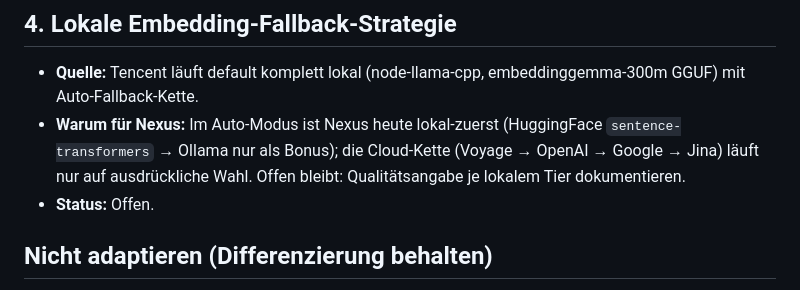
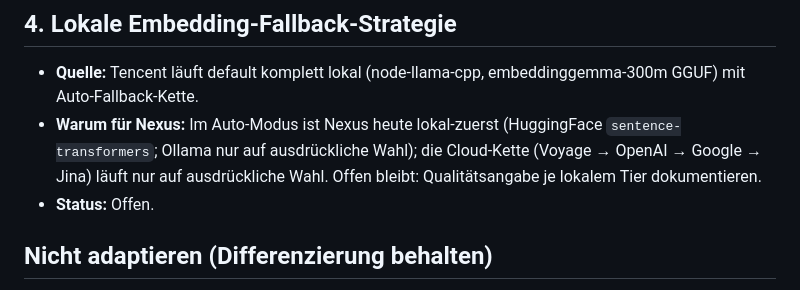
Before and after one commit to Neboy72/nexus-memory, a Markdown page: docs/ROADMAP.md, the part around the change. Rendered like a GitHub page.

```diff
--- a/docs/ROADMAP.md
+++ b/docs/ROADMAP.md
@@ -30,7 +30,7 @@
 ## 4. Lokale Embedding-Fallback-Strategie
 
 - **Quelle:** Tencent läuft default komplett lokal (node-llama-cpp, embeddinggemma-300m GGUF) mit Auto-Fallback-Kette.
-- **Warum für Nexus:** Im Auto-Modus ist Nexus heute lokal-zuerst (HuggingFace `sentence-transformers` → Ollama nur als Bonus); die Cloud-Kette (Voyage → OpenAI → Google → Jina) läuft nur auf ausdrückliche Wahl. Offen bleibt: Qualitätsangabe je lokalem Tier dokumentieren.
+- **Warum für Nexus:** Im Auto-Modus ist Nexus heute lokal-zuerst (HuggingFace `sentence-transformers`; Ollama nur auf ausdrückliche Wahl); die Cloud-Kette (Voyage → OpenAI → Google → Jina) läuft nur auf ausdrückliche Wahl. Offen bleibt: Qualitätsangabe je lokalem Tier dokumentieren.
 - **Status:** Offen.
 
 ## Nicht adaptieren (Differenzierung behalten)
```
Also changed, not shown: AGENTS.md (+7 -6 lines), 1 other file.
